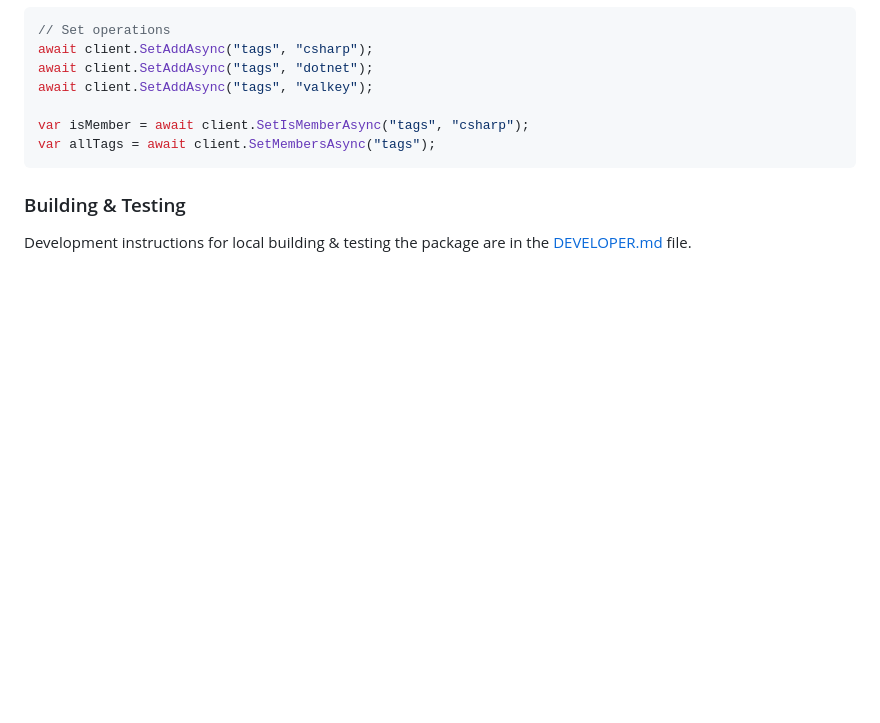
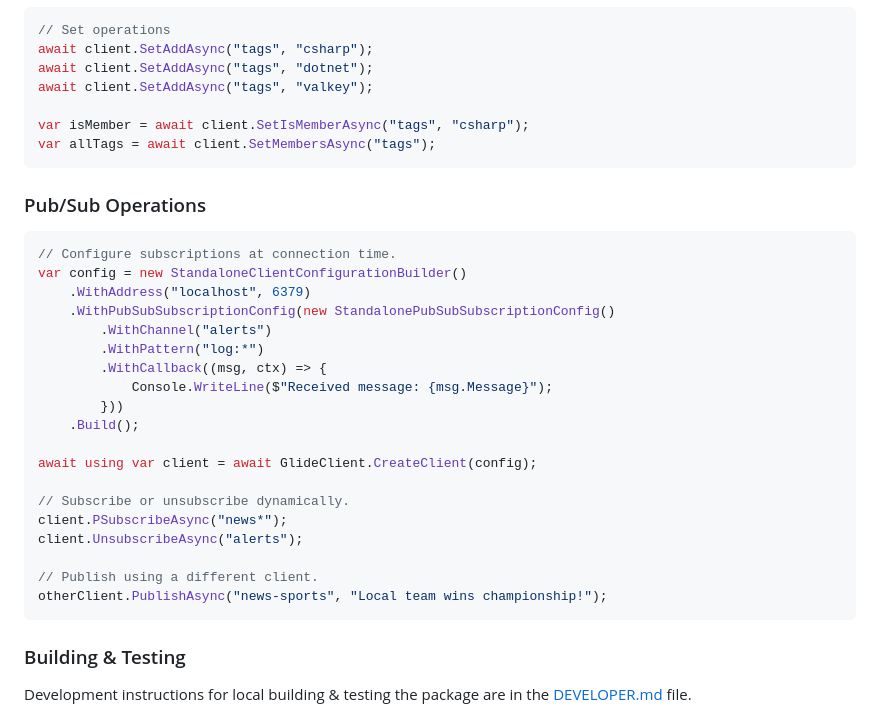
Before and after one commit to valkey-io/valkey-glide-csharp, a Markdown page: README.md, the part around the change. Drawn GitHub-style; blank space fills up the shorter version.

Commit message:
Add example for Pub/Sub operations in README
Signed-off-by: currantw <taylor.curran@improving.com>

````diff
--- a/README.md
+++ b/README.md
@@ -196,6 +196,30 @@ var isMember = await client.SetIsMemberAsync("tags", "csharp");
 var allTags = await client.SetMembersAsync("tags");
 ```
 
+### Pub/Sub Operations
+
+```csharp
+// Configure subscriptions at connection time.
+var config = new StandaloneClientConfigurationBuilder()
+    .WithAddress("localhost", 6379)
+    .WithPubSubSubscriptionConfig(new StandalonePubSubSubscriptionConfig()
+        .WithChannel("alerts")
+        .WithPattern("log:*")
+        .WithCallback((msg, ctx) => {
+            Console.WriteLine($"Received message: {msg.Message}");
+        }))
+    .Build();
+
+await using var client = await GlideClient.CreateClient(config);
+
+// Subscribe or unsubscribe dynamically.
+client.PSubscribeAsync("news*");
+client.UnsubscribeAsync("alerts");
+
+// Publish using a different client.
+otherClient.PublishAsync("news-sports", "Local team wins championship!");
+```
+
 ### Building & Testing
 
 Development instructions for local building & testing the package are in the [DEVELOPER.md](DEVELOPER.md) file.
````
